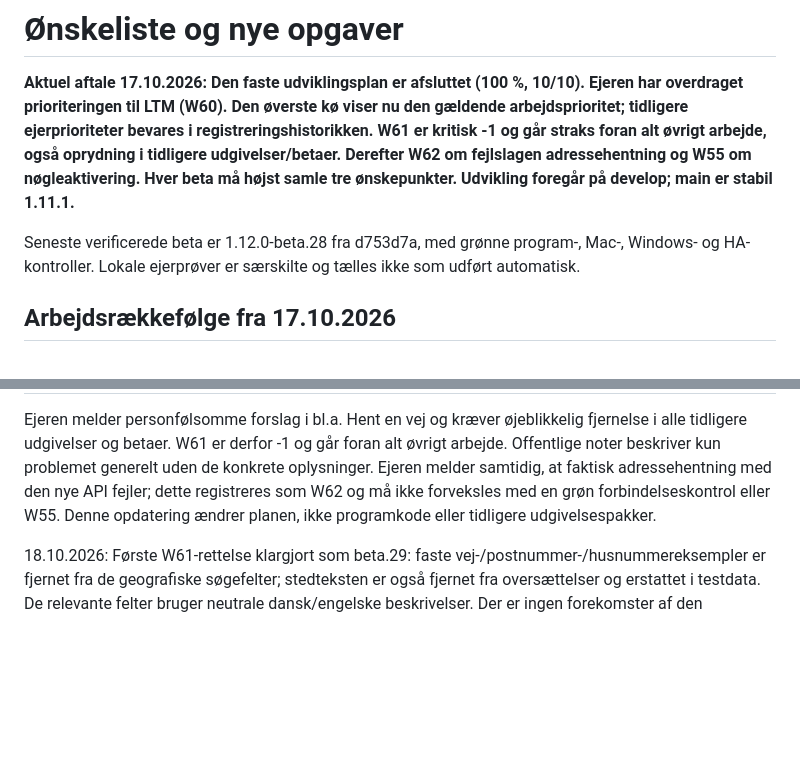
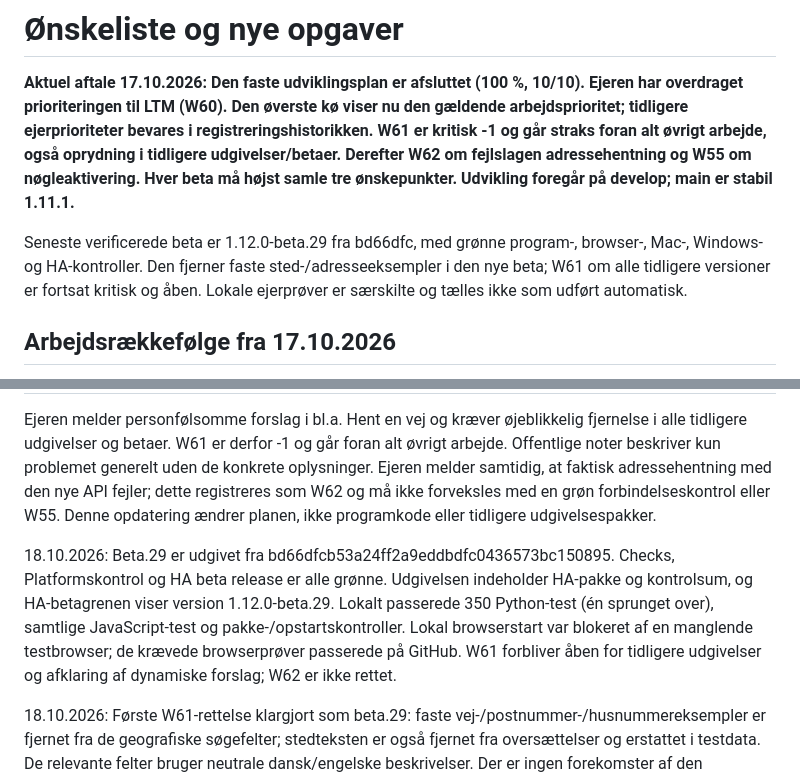
Before and after one commit to Bib007/LTM-Local-Territory-Manager, a Markdown page: OENSKELISTE.md, 2 parts joined by grey strips. Rendered like a GitHub page; blank space fills up the shorter version.

Commit message:
docs: record beta.29 validation and outstanding historical privacy cleanup

```diff
--- a/OENSKELISTE.md
+++ b/OENSKELISTE.md
@@ -2,7 +2,7 @@
 
 **Aktuel aftale 17.10.2026: Den faste udviklingsplan er afsluttet (100 %, 10/10). Ejeren har overdraget prioriteringen til LTM (W60). Den øverste kø viser nu den gældende arbejdsprioritet; tidligere ejerprioriteter bevares i registreringshistorikken. W61 er kritisk -1 og går straks foran alt øvrigt arbejde, også oprydning i tidligere udgivelser/betaer. Derefter W62 om fejlslagen adressehentning og W55 om nøgleaktivering. Hver beta må højst samle tre ønskepunkter. Udvikling foregår på develop; main er stabil 1.11.1.**
 
-Seneste verificerede beta er 1.12.0-beta.28 fra d753d7a, med grønne program-, Mac-, Windows- og HA-kontroller. Lokale ejerprøver er særskilte og tælles ikke som udført automatisk.
+Seneste verificerede beta er 1.12.0-beta.29 fra bd66dfc, med grønne program-, browser-, Mac-, Windows- og HA-kontroller. Den fjerner faste sted-/adresseeksempler i den nye beta; W61 om alle tidligere versioner er fortsat kritisk og åben. Lokale ejerprøver er særskilte og tælles ikke som udført automatisk.
 
 ## Arbejdsrækkefølge fra 17.10.2026
 
@@ -385,4 +385,6 @@ Ejeren har bekræftet fungerende drift på beta.28, backup og gendannelse, adgan
 
 Ejeren melder personfølsomme forslag i bl.a. Hent en vej og kræver øjeblikkelig fjernelse i alle tidligere udgivelser og betaer. W61 er derfor -1 og går foran alt øvrigt arbejde. Offentlige noter beskriver kun problemet generelt uden de konkrete oplysninger. Ejeren melder samtidig, at faktisk adressehentning med den nye API fejler; dette registreres som W62 og må ikke forveksles med en grøn forbindelseskontrol eller W55. Denne opdatering ændrer planen, ikke programkode eller tidligere udgivelsespakker.
 
+18.10.2026: Beta.29 er udgivet fra bd66dfcb53a24ff2a9eddbdfc0436573bc150895. Checks, Platformskontrol og HA beta release er alle grønne. Udgivelsen indeholder HA-pakke og kontrolsum, og HA-betagrenen viser version 1.12.0-beta.29. Lokalt passerede 350 Python-test (én sprunget over), samtlige JavaScript-test og pakke-/opstartskontroller. Lokal browserstart var blokeret af en manglende testbrowser; de krævede browserprøver passerede på GitHub. W61 forbliver åben for tidligere udgivelser og afklaring af dynamiske forslag; W62 er ikke rettet.
+
 18.10.2026: Første W61-rettelse klargjort som beta.29: faste vej-/postnummer-/husnummereksempler er fjernet fra de geografiske søgefelter; stedteksten er også fjernet fra oversættelser og erstattet i testdata. De relevante felter bruger neutrale dansk/engelske beskrivelser. Der er ingen forekomster af den identificerede stedtekst i de aktuelle sporede tekstfiler. Brugerens lokale data og dynamiske vejnavnesøgning ændres ikke. En kildegennemgang finder stedteksten ved alle 30 eksisterende udgivelsestags (28 betaer samt 1.11.0 og 1.11.1). Dette verificerer kildeforekomster, ikke de downloadede udgivelsespakker. De tidligere tags, pakker og Git-historik er endnu ikke renset; W61 forbliver kritisk og åben. Det mangler at blive afklaret, om ejerens krav også omfatter dynamiske forslag under indtastning, da det vedhæftede skærmbillede ikke kunne åbnes. W62 er fortsat åben og ikke rettet.
```
Also changed, not shown: other parts of OENSKELISTE.md (+1 -1 lines).
